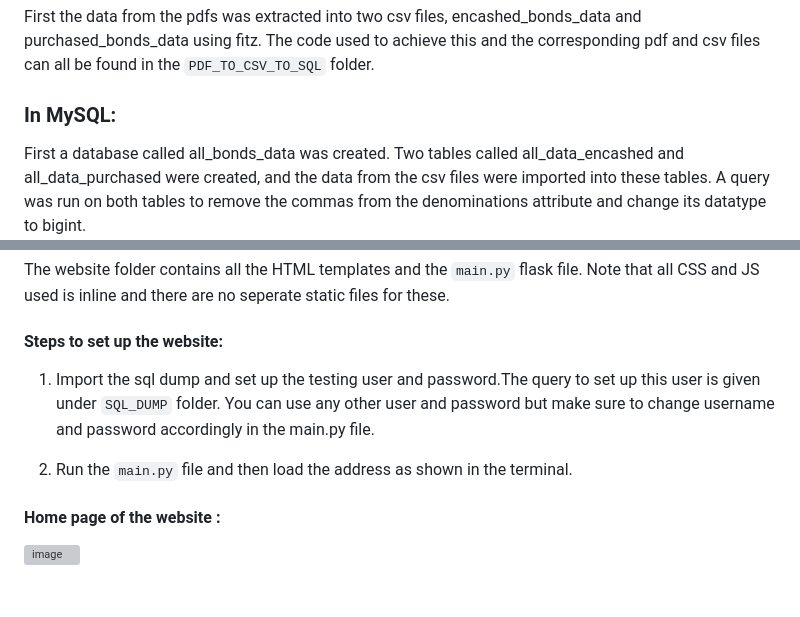
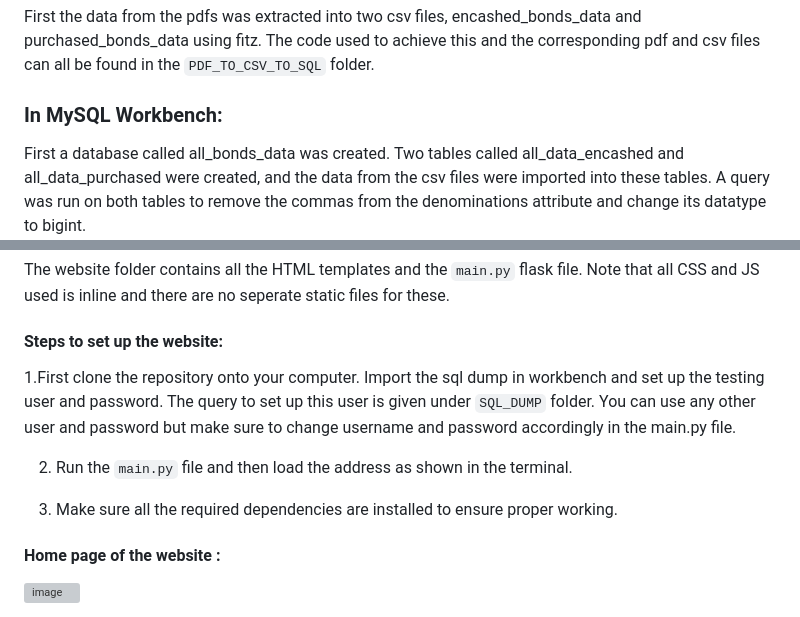
Before and after one commit to Abhinav-Khot/DCC_Assigment_4, a Markdown page: README.md, 2 parts joined by grey strips. Rendered like a GitHub page; blank space fills up the shorter version; grey boxes are pictures that could not be loaded.

```diff
--- a/README.md
+++ b/README.md
@@ -6,7 +6,7 @@ This website was developed using HTML,CSS,JS,ChartJS,flask,Bootstrap and djinja2
 
 First the data from the pdfs was extracted into two csv files, encashed_bonds_data and purchased_bonds_data using fitz. The code used to achieve this and the corresponding pdf and csv files can all be found in the `PDF_TO_CSV_TO_SQL` folder.
 
-### In MySQL:
+### In MySQL Workbench:
 
 
 First a database called all_bonds_data was created.
@@ -25,10 +25,11 @@ The website folder contains all the HTML templates and the `main.py` flask file.
 #### Steps to set up the website:
 
 
-1. Import the sql dump and set up the testing user and password.The query to set up this user is given under `SQL_DUMP` folder. You can use any other user and password but make
-   sure to change username and password accordingly in the main.py file.
+1.First clone the repository onto your computer. Import the sql dump in workbench and set up the testing user and password. The query to set up this user is given under `SQL_DUMP` folder. You can use any other user and password but make sure to change username and password accordingly in the main.py file.
 
 2. Run the `main.py` file and then load the address as shown in the terminal.
+
+3. Make sure all the required dependencies are installed to ensure proper working.
 
 #### Home page of the website :
 
```
